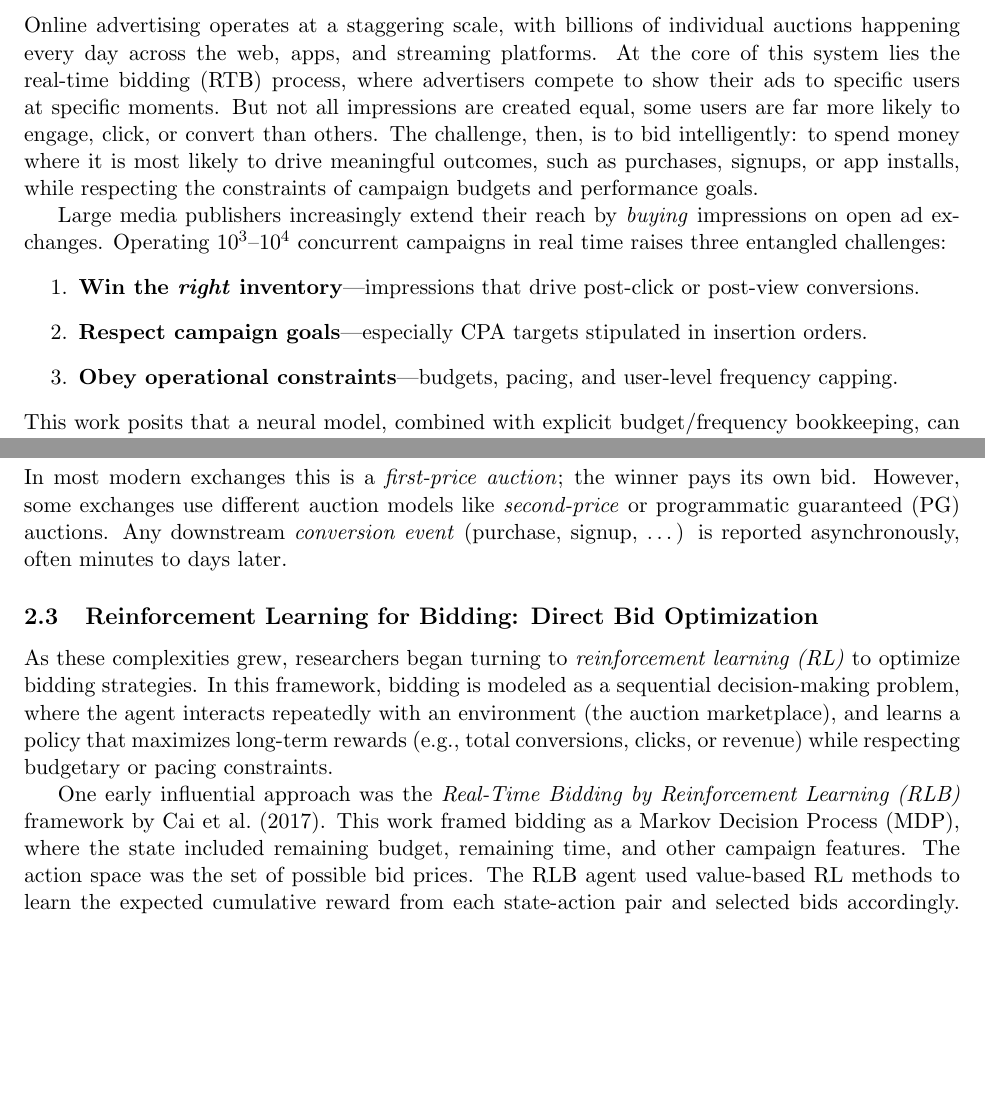
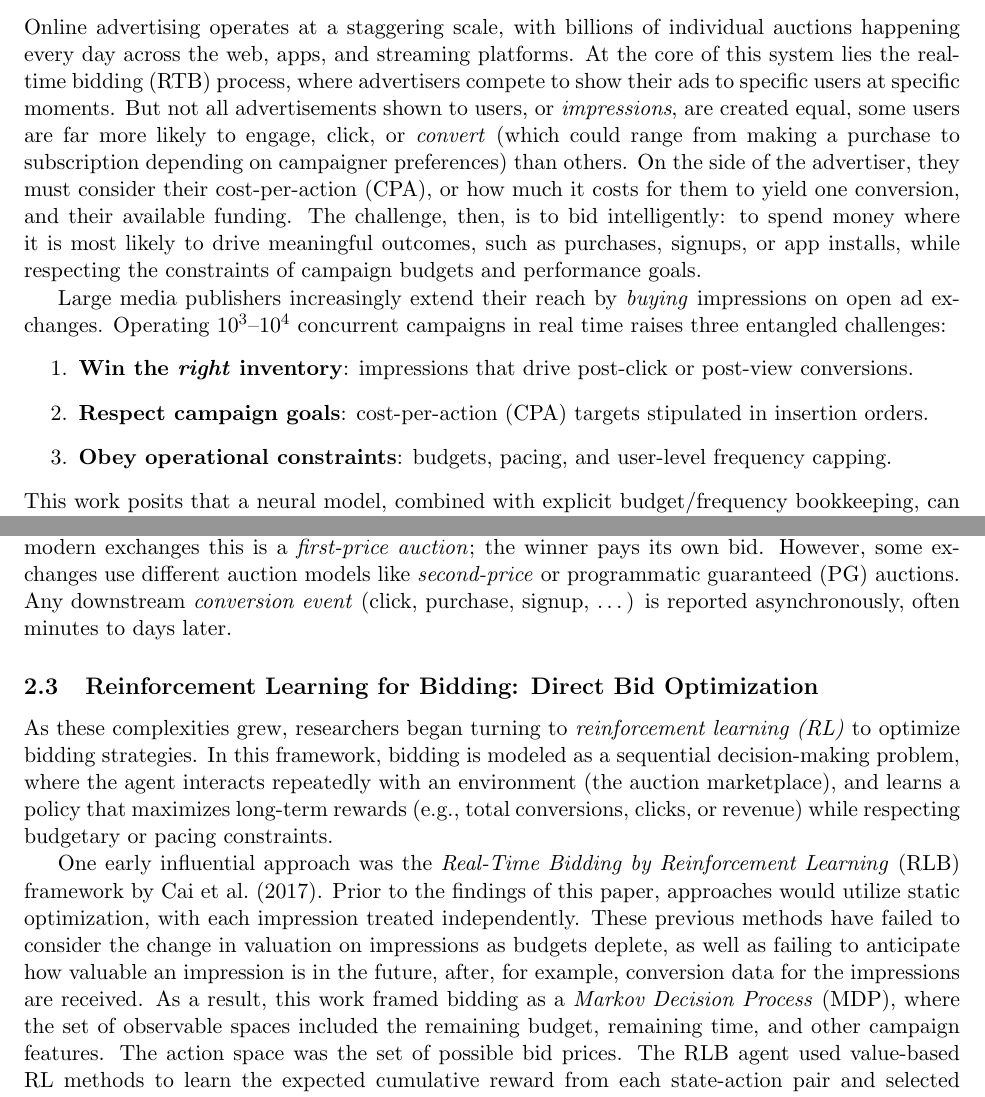
Before and after one commit to paramkpr/AuctioNN, a LaTeX paper (docs/auctionn/auctionn.tex): two parts of pages 1 and 3 of 12 before the commit and two parts of pages 1 and 3 of 13 after it, joined at a grey line, cut so that both start at the same text, the shorter picture padded with empty space. Compiled offline with pdfLaTeX.

Commit message:
Update auctionn.tex
Updated introduction and research sections

```diff
--- a/docs/auctionn/auctionn.tex
+++ b/docs/auctionn/auctionn.tex
@@ -45,15 +45,15 @@ Large-Scale Cost-Per-Action Optimization}
 
 \section{Introduction}
 
-Online advertising operates at a staggering scale, with billions of individual auctions happening every day across the web, apps, and streaming platforms. At the core of this system lies the real-time bidding (RTB) process, where advertisers compete to show their ads to specific users at specific moments. But not all impressions are created equal, some users are far more likely to engage, click, or convert than others. The challenge, then, is to bid intelligently: to spend money where it is most likely to drive meaningful outcomes, such as purchases, signups, or app installs, while respecting the constraints of campaign budgets and performance goals.
+Online advertising operates at a staggering scale, with billions of individual auctions happening every day across the web, apps, and streaming platforms. At the core of this system lies the real-time bidding (RTB) process, where advertisers compete to show their ads to specific users at specific moments. But not all advertisements shown to users, or \textit{impressions}, are created equal, some users are far more likely to engage, click, or \textit{convert} (which could range from making a purchase to subscription depending on campaigner preferences) than others. On the side of the advertiser, they must consider their cost-per-action (CPA), or how much it costs for them to yield one conversion, and their available funding. The challenge, then, is to bid intelligently: to spend money where it is most likely to drive meaningful outcomes, such as purchases, signups, or app installs, while respecting the constraints of campaign budgets and performance goals.
 
 Large media publishers increasingly extend their reach by \emph{buying} impressions on open ad exchanges. Operating \num{e3}--\num{e4} concurrent campaigns in real time raises three entangled challenges:
 \begin{enumerate}
-  \item \textbf{Win the \emph{right} inventory}—impressions that
+  \item \textbf{Win the \emph{right} inventory}: impressions that
     drive post-click or post-view conversions.
-  \item \textbf{Respect campaign goals}—especially CPA targets
+  \item \textbf{Respect campaign goals}: cost-per-action (CPA) targets
     stipulated in insertion orders.
-  \item \textbf{Obey operational constraints}—budgets, pacing, and
+  \item \textbf{Obey operational constraints}: budgets, pacing, and
     user-level frequency capping.
 \end{enumerate}
 This work posits that a neural model, combined with explicit budget/frequency bookkeeping, can outperform classical heuristics that ignore conversion likelihood, or at the very least, random bidding.
@@ -88,14 +89,14 @@ The highest bid wins and immediately pays the \emph{clearing price}.
 In most modern exchanges this is a \emph{first-price auction}; the
 winner pays its own bid. However, some exchanges use different auction
 models like \emph{second-price} or programmatic guaranteed (PG) auctions.
-Any downstream \emph{conversion event} (purchase, signup, \dots) is
-reported asynchronously, often minutes to days later.
+Any downstream \emph{conversion event} (click, purchase, signup, \dots) is reported asynchronously, often minutes to days later.
+
 
 \subsection{Reinforcement Learning for Bidding: Direct Bid Optimization}
 
 As these complexities grew, researchers began turning to \emph{reinforcement learning (RL)} to optimize bidding strategies. In this framework, bidding is modeled as a sequential decision-making problem, where the agent interacts repeatedly with an environment (the auction marketplace), and learns a policy that maximizes long-term rewards (e.g., total conversions, clicks, or revenue) while respecting budgetary or pacing constraints.
 
-One early influential approach was the \emph{Real-Time Bidding by Reinforcement Learning (RLB)} framework by Cai et al.\ (2017). This work framed bidding as a Markov Decision Process (MDP), where the state included remaining budget, remaining time, and other campaign features. The action space was the set of possible bid prices. The RLB agent used value-based RL methods to learn the expected cumulative reward from each state-action pair and selected bids accordingly. The reward function was typically tied to immediate outcomes like clicks or conversions.
+One early influential approach was the \textit{Real-Time Bidding by Reinforcement Learning} (RLB) framework by Cai et al.\ (2017). Prior to the findings of this paper, approaches would utilize static optimization, with each impression treated independently. These previous methods have failed to consider the change in valuation on impressions as budgets deplete, as well as failing to anticipate how valuable an impression is in the future, after, for example, conversion data for the impressions are received. As a result, this work framed bidding as a \textit{Markov Decision Process} (MDP), where the set of observable spaces included the remaining budget, remaining time, and other campaign features. The action space was the set of possible bid prices. The RLB agent used value-based RL methods to learn the expected cumulative reward from each state-action pair and selected bids accordingly. The reward function was typically tied to immediate outcomes like clicks or conversions.
 
 Following this, Wu et al.\ (2018) addressed an important limitation of the basic RLB approach: naïve reward structures can lead to poor budget pacing, with agents spending too aggressively early in a campaign or failing to adapt to delayed conversion feedback. To remedy this, Wu et al.\ introduced \emph{budget-aware state representations} and carefully designed reward functions that penalized over- or under-spending relative to pacing goals. Their approach allowed the RL agent to account for the long-term impact of current bidding decisions on campaign success, making it more robust in practice.
 
```
Also changed, not shown: docs/auctionn/auctionn.tex (15 more changed lines).
